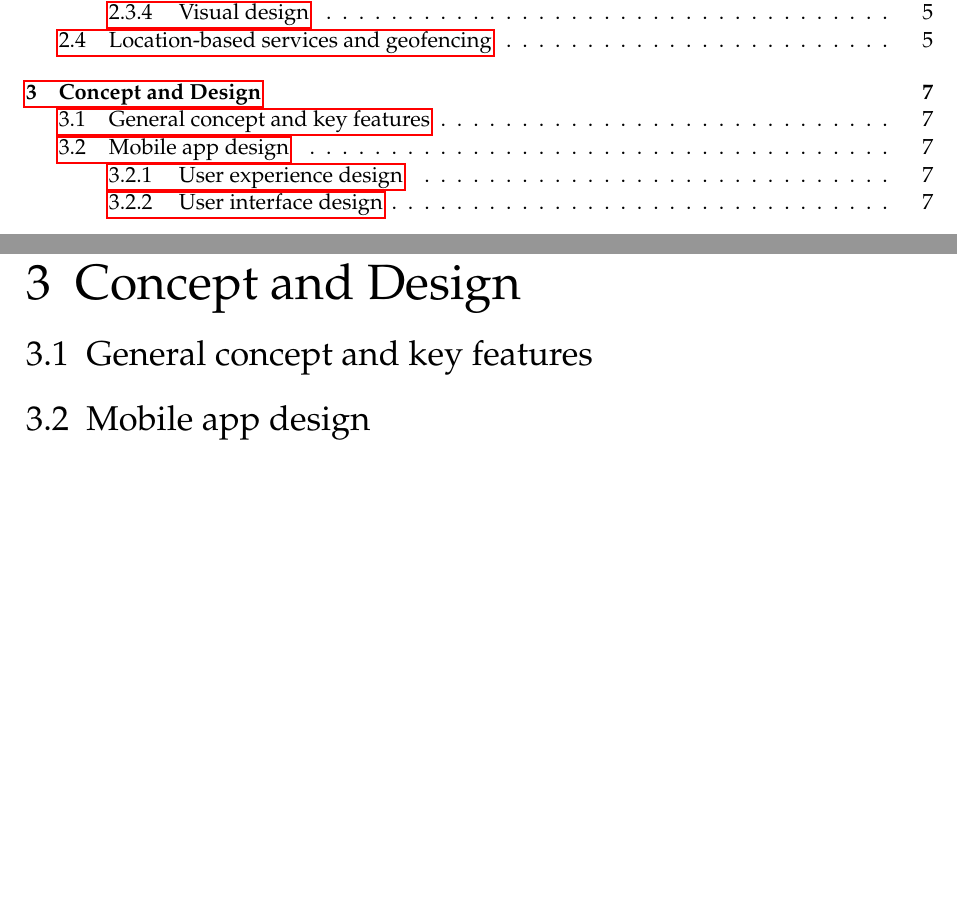
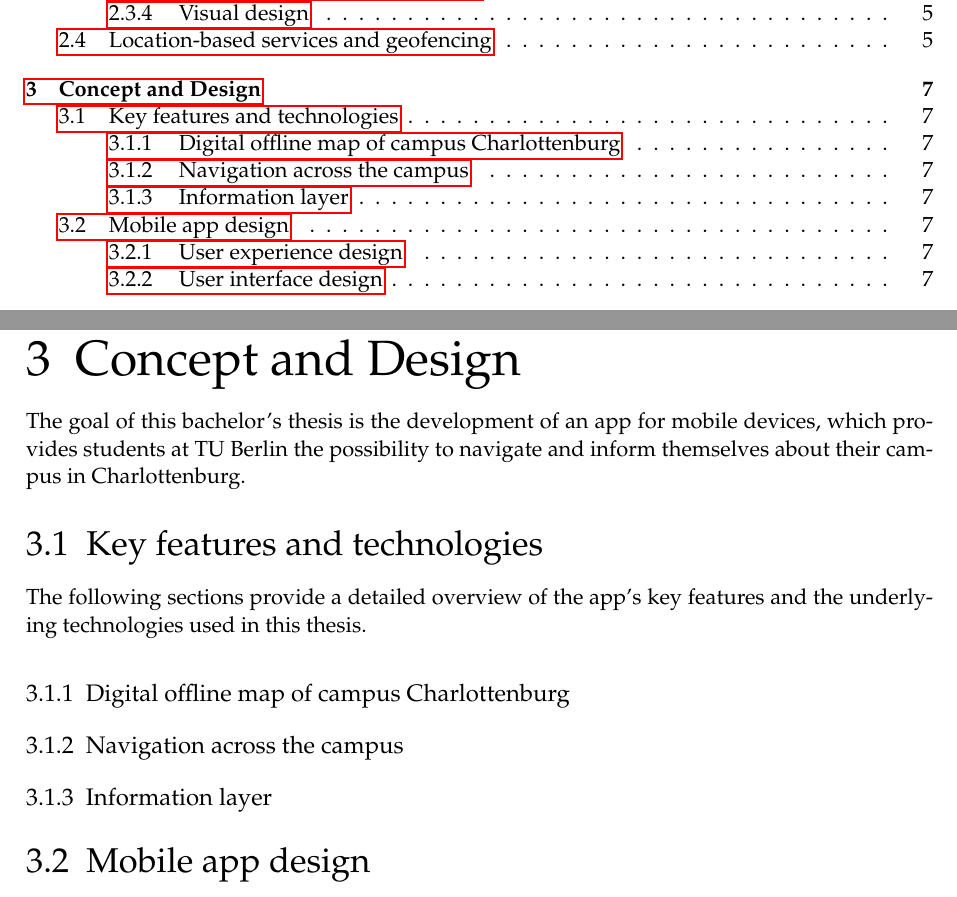
Before and after one commit to patrickzda/campus_app, a LaTeX thesis (thesis/main.tex, which reads thesis/content/03_concept_and_design.tex): two parts of pages 11 and 19 of 35, joined at a grey line, cut so that both start at the same text, the shorter picture padded with empty space. Compiled offline with pdfLaTeX.

Commit message:
Thesis: Concept and design

```diff
--- a/thesis/content/03_concept_and_design.tex
+++ b/thesis/content/03_concept_and_design.tex
@@ -1,6 +1,13 @@
 \chapter{Concept and Design}
 \label{cha:conceptanddesign}
-\section{General concept and key features}
+The goal of this bachelor's thesis is the development of an app for mobile devices, which provides students at TU Berlin the possibility to navigate and inform themselves about their campus in Charlottenburg.
+
+\section{Key features and technologies}
+The following sections provide a detailed overview of the app's key features and the underlying technologies used in this thesis.
+
+\subsection{Digital offline map of campus Charlottenburg}
+\subsection{Navigation across the campus}
+\subsection{Information layer}
 
 \section{Mobile app design}
 \subsection{User experience design}
```
Also changed, not shown: thesis/main.pdf, 4 other files.
